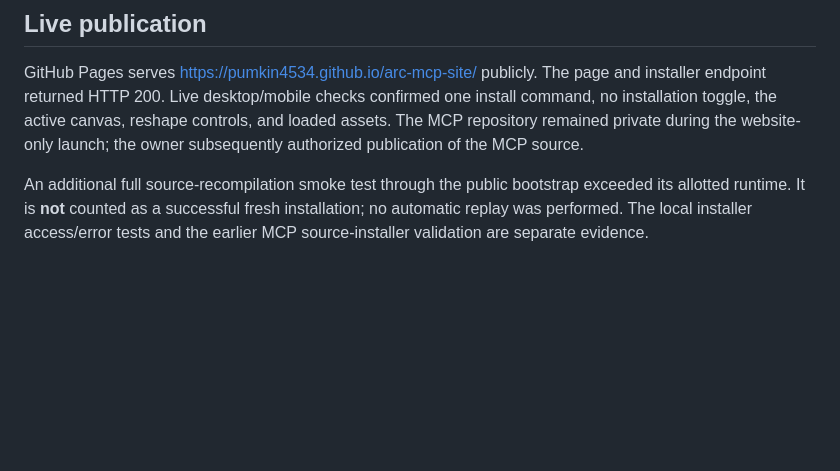
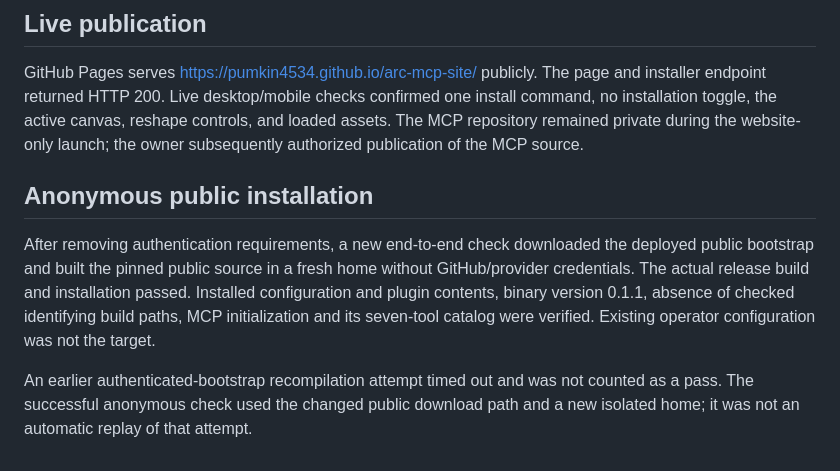
Before and after one commit to Pumkin4534/Pumkin4534.github.io, a Markdown page: VERIFICATION.md, the part around the change. Rendered like a GitHub page; blank space fills up the shorter version.

Commit message:
docs: verify public bootstrap end to end

```diff
--- a/VERIFICATION.md
+++ b/VERIFICATION.md
@@ -68,7 +68,15 @@ one install command, no installation toggle, the active canvas, reshape controls
 and loaded assets. The MCP repository remained private during the website-only
 launch; the owner subsequently authorized publication of the MCP source.
 
-An additional full source-recompilation smoke test through the public bootstrap
-exceeded its allotted runtime. It is **not** counted as a successful fresh
-installation; no automatic replay was performed. The local installer access/error
-tests and the earlier MCP source-installer validation are separate evidence.
+## Anonymous public installation
+
+After removing authentication requirements, a new end-to-end check downloaded
+the deployed public bootstrap and built the pinned public source in a fresh home
+without GitHub/provider credentials. The actual release build and installation
+passed. Installed configuration and plugin contents, binary version 0.1.1,
+absence of checked identifying build paths, MCP initialization and its seven-tool
+catalog were verified. Existing operator configuration was not the target.
+
+An earlier authenticated-bootstrap recompilation attempt timed out and was not
+counted as a pass. The successful anonymous check used the changed public download
+path and a new isolated home; it was not an automatic replay of that attempt.
```
